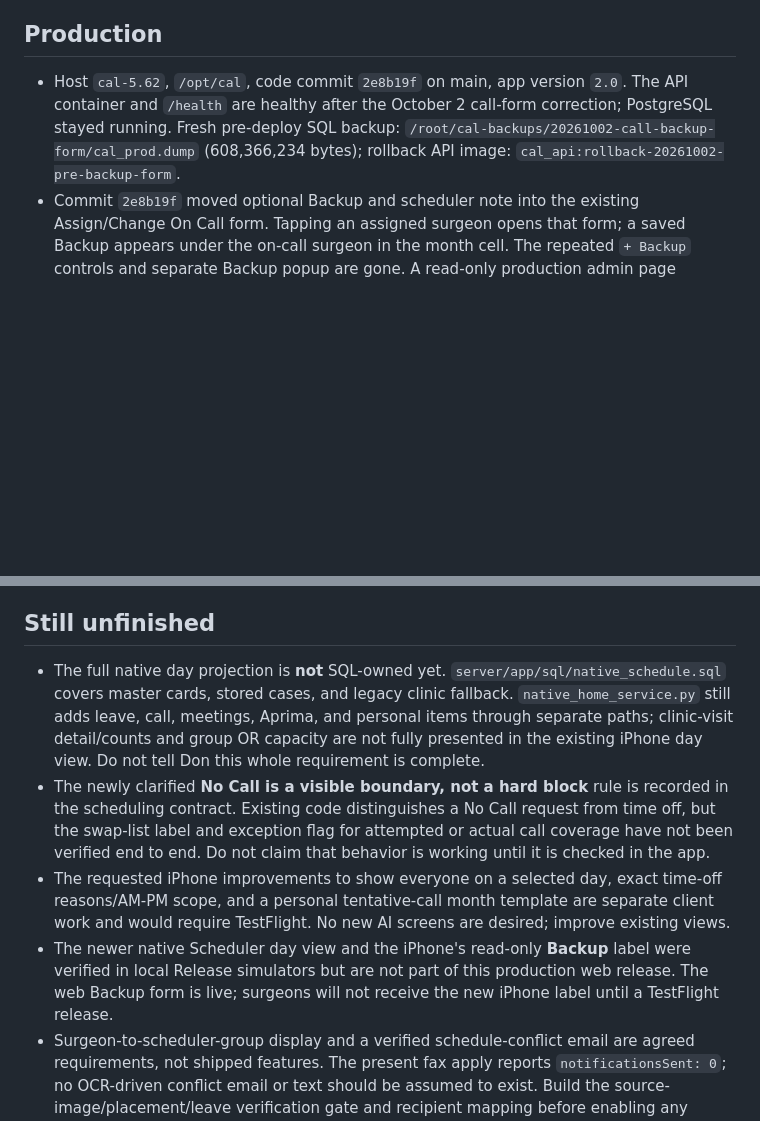
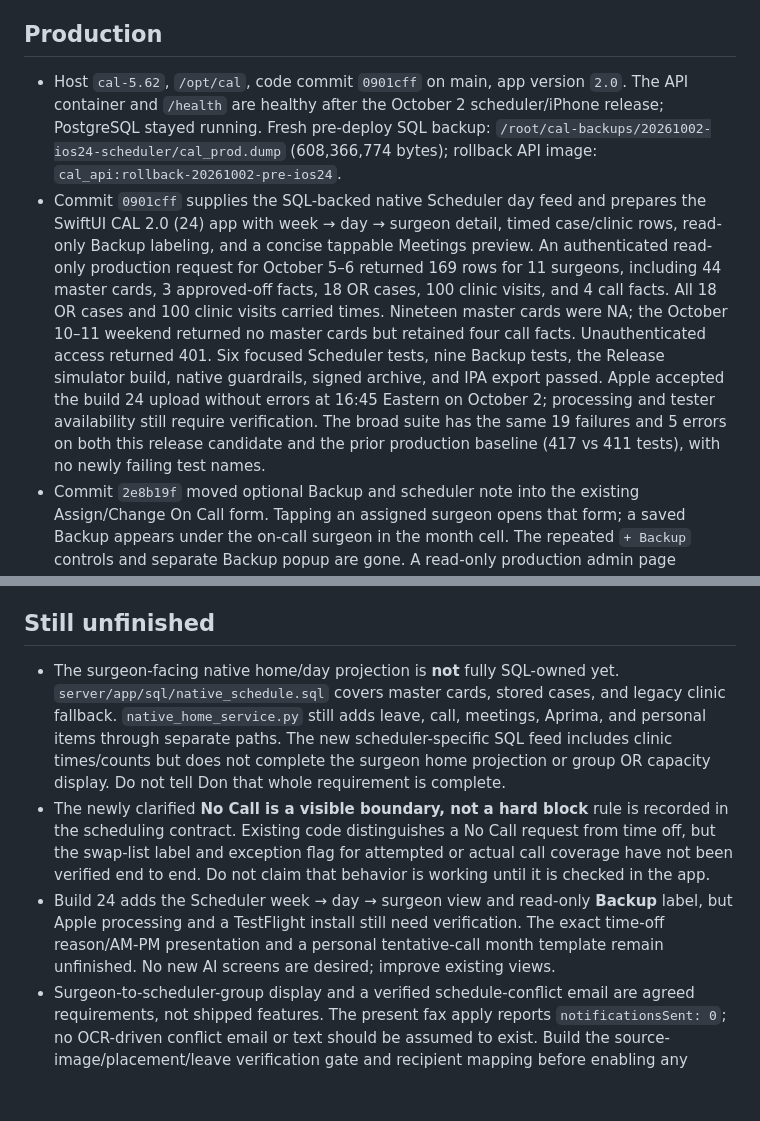
Before and after one commit to nailecompsys-coder/CAL, a Markdown page: docs/CAL_CURRENT_STATE.md, 2 parts joined by grey strips. Rendered like a GitHub page; blank space fills up the shorter version.

Commit message:
Record iPhone build 24 upload and live scheduler feed

```diff
--- a/docs/CAL_CURRENT_STATE.md
+++ b/docs/CAL_CURRENT_STATE.md
@@ -4,7 +4,8 @@ This tracked file records verified production facts and unfinished work. Update
 
 ## Production
 
-- Host `cal-5.62`, `/opt/cal`, code commit `2e8b19f` on main, app version `2.0`. The API container and `/health` are healthy after the October 2 call-form correction; PostgreSQL stayed running. Fresh pre-deploy SQL backup: `/root/cal-backups/20261002-call-backup-form/cal_prod.dump` (608,366,234 bytes); rollback API image: `cal_api:rollback-20261002-pre-backup-form`.
+- Host `cal-5.62`, `/opt/cal`, code commit `0901cff` on main, app version `2.0`. The API container and `/health` are healthy after the October 2 scheduler/iPhone release; PostgreSQL stayed running. Fresh pre-deploy SQL backup: `/root/cal-backups/20261002-ios24-scheduler/cal_prod.dump` (608,366,774 bytes); rollback API image: `cal_api:rollback-20261002-pre-ios24`.
+- Commit `0901cff` supplies the SQL-backed native Scheduler day feed and prepares the SwiftUI CAL 2.0 (24) app with week → day → surgeon detail, timed case/clinic rows, read-only Backup labeling, and a concise tappable Meetings preview. An authenticated read-only production request for October 5–6 returned 169 rows for 11 surgeons, including 44 master cards, 3 approved-off facts, 18 OR cases, 100 clinic visits, and 4 call facts. All 18 OR cases and 100 clinic visits carried times. Nineteen master cards were NA; the October 10–11 weekend returned no master cards but retained four call facts. Unauthenticated access returned 401. Six focused Scheduler tests, nine Backup tests, the Release simulator build, native guardrails, signed archive, and IPA export passed. Apple accepted the build 24 upload without errors at 16:45 Eastern on October 2; processing and tester availability still require verification. The broad suite has the same 19 failures and 5 errors on both this release candidate and the prior production baseline (417 vs 411 tests), with no newly failing test names.
 - Commit `2e8b19f` moved optional Backup and scheduler note into the existing Assign/Change On Call form. Tapping an assigned surgeon opens that form; a saved Backup appears under the on-call surgeon in the month cell. The repeated `+ Backup` controls and separate Backup popup are gone. A read-only production admin page request returned 200 with 62 Assign/Change controls, the Backup field, and no separate Backup popup. Nine focused Backup tests and JavaScript syntax checks passed before release. No production call assignment was changed during verification and no TestFlight build was distributed.
 - Commit `cce3809` introduced the optional Backup data model and scheduler-written note. Shannon's active `szeh` account has access. The `call_backups` table was empty when that release was verified; it has not been assumed empty since then. Its pre-deploy SQL backup is `/root/cal-backups/20261002-call-backup/cal_prod.dump`; rollback API image is `cal_api:rollback-20261002-pre-call-backup`.
 - Commit `4da3ba1` restored native surgeon master AM/PM cards and stored surgical cases, including assistance. It kept cases visible with approved leave and distinguished No Call from being off. This was a backend release; no TestFlight build was made.
@@ -15,10 +16,9 @@ This tracked file records verified production facts and unfinished work. Update
 
 ## Still unfinished
 
-- The full native day projection is **not** SQL-owned yet. `server/app/sql/native_schedule.sql` covers master cards, stored cases, and legacy clinic fallback. `native_home_service.py` still adds leave, call, meetings, Aprima, and personal items through separate paths; clinic-visit detail/counts and group OR capacity are not fully presented in the existing iPhone day view. Do not tell Don this whole requirement is complete.
+- The surgeon-facing native home/day projection is **not** fully SQL-owned yet. `server/app/sql/native_schedule.sql` covers master cards, stored cases, and legacy clinic fallback. `native_home_service.py` still adds leave, call, meetings, Aprima, and personal items through separate paths. The new scheduler-specific SQL feed includes clinic times/counts but does not complete the surgeon home projection or group OR capacity display. Do not tell Don that whole requirement is complete.
 - The newly clarified **No Call is a visible boundary, not a hard block** rule is recorded in the scheduling contract. Existing code distinguishes a No Call request from time off, but the swap-list label and exception flag for attempted or actual call coverage have not been verified end to end. Do not claim that behavior is working until it is checked in the app.
-- The requested iPhone improvements to show everyone on a selected day, exact time-off reasons/AM-PM scope, and a personal tentative-call month template are separate client work and would require TestFlight. No new AI screens are desired; improve existing views.
-- The newer native Scheduler day view and the iPhone's read-only **Backup** label were verified in local Release simulators but are not part of this production web release. The web Backup form is live; surgeons will not receive the new iPhone label until a TestFlight release.
+- Build 24 adds the Scheduler week → day → surgeon view and read-only **Backup** label, but Apple processing and a TestFlight install still need verification. The exact time-off reason/AM-PM presentation and a personal tentative-call month template remain unfinished. No new AI screens are desired; improve existing views.
 - Surgeon-to-scheduler-group display and a verified schedule-conflict email are agreed requirements, not shipped features. The present fax apply reports `notificationsSent: 0`; no OCR-driven conflict email or text should be assumed to exist. Build the source-image/placement/leave verification gate and recipient mapping before enabling any outbound alert.
 - The read-only iPhone preview is a developer simulator feature; its backend and admin code flyover are live. The broader native UI overhaul is a separate requested next step and would require a TestFlight release for surgeons to receive it.
 - A broader native scheduler write test fails at its duplicate-block assertion on both this checkout and the untouched baseline; it is unrelated to the native read-feed release and needs separate repair before claiming the entire native suite passes.
```
